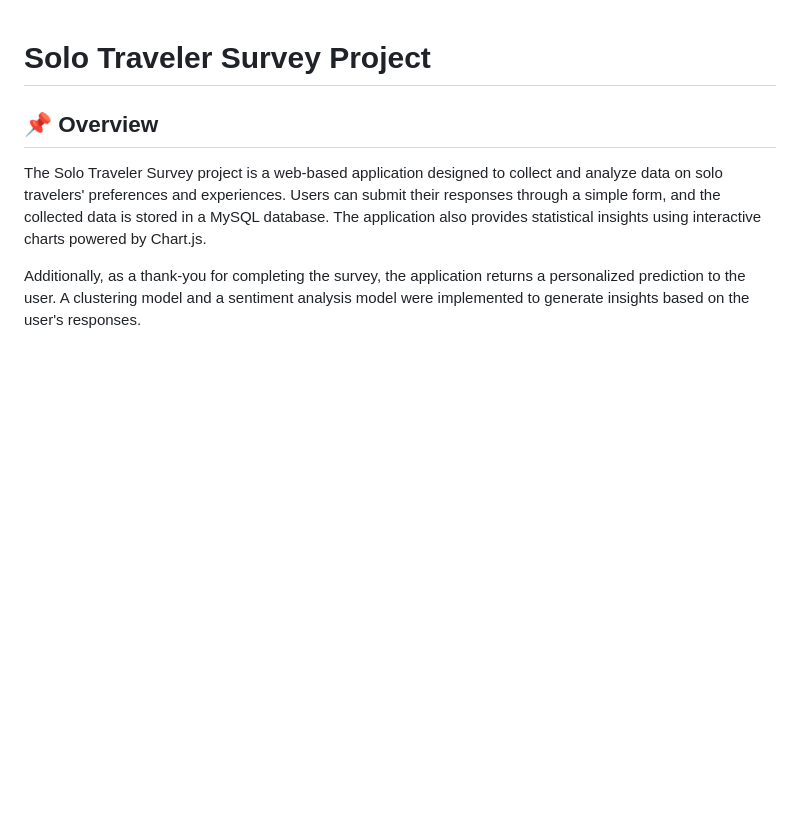
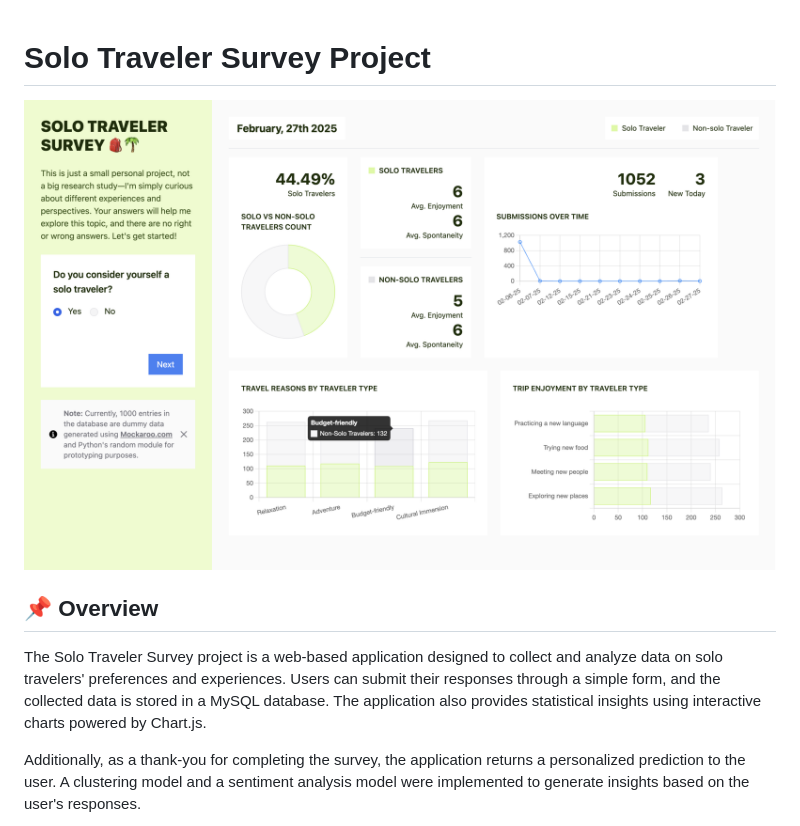
Before and after one commit to veronicadeleonh/solo-traveler-survey, a Markdown page: README.md, the part around the change. Drawn GitHub-style; pictures changed too: images/survey-web-preview.png (added); blank space fills up the shorter version.

Commit message:
readme image

```diff
--- a/README.md
+++ b/README.md
@@ -1,4 +1,6 @@
 # Solo Traveler Survey Project
+
+![Solo Traveler survey Screenshot](images/survey-web-preview.png)
 
 ## 📌 Overview
 
```
